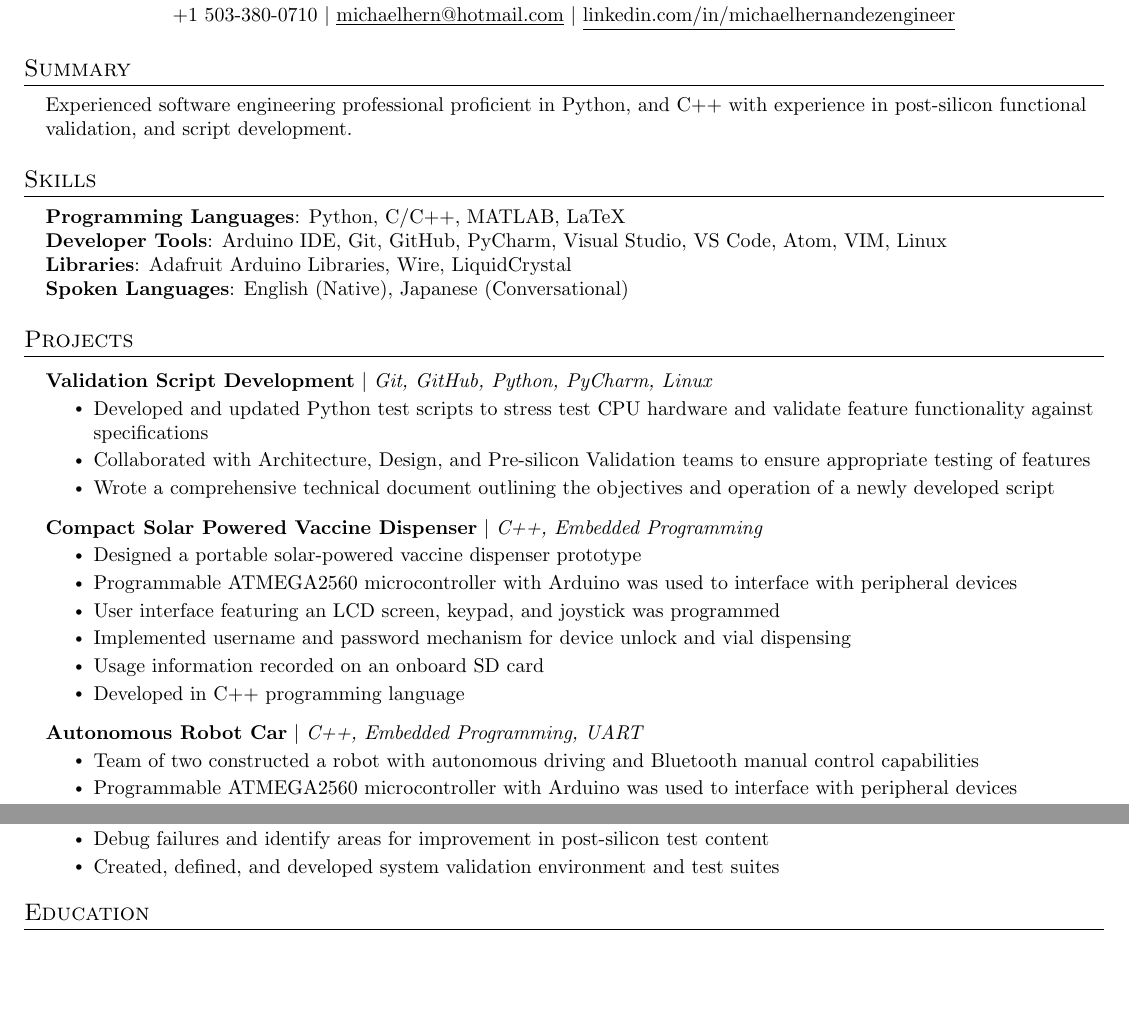
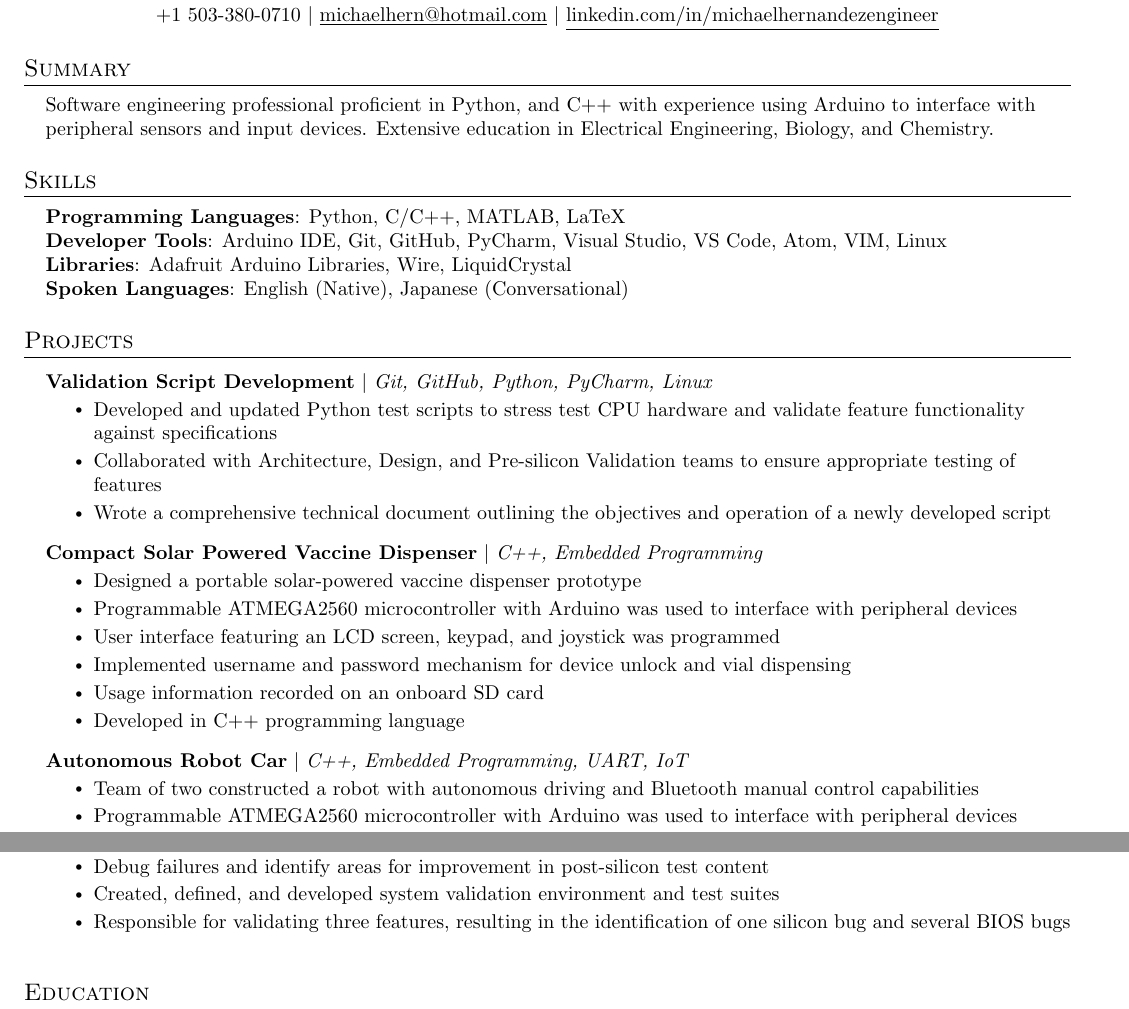
Before and after one commit to MH-Bio/mh_LaTeX_Resume, a LaTeX CV (resume.tex): two parts of the page, joined at a grey line, cut so that both start at the same text, the shorter picture padded with empty space. Compiled offline with pdfLaTeX.

Commit message:
changes that were submitted to job posting

```diff
--- a/resume.tex
+++ b/resume.tex
@@ -5,7 +5,7 @@
 % License : MIT
 %------------------------
 
-\documentclass[letterpaper,11pt]{article}
+\documentclass[a4paper,11pt]{article}
 
 \usepackage{latexsym}
 \usepackage[empty]{fullpage}
@@ -138,7 +138,7 @@
 \section{Summary}
 \begin{itemize}[leftmargin=0.15in, label={}]
 	%\small{\item{Experienced software engineering professional proficient in Python, and C++ with experience in post-silicon functional validation, and  script development.}}
-	\small{\item{Experienced software engineering professional proficient in Python, and C++ with experience in post-silicon functional validation, and  script development.}}
+	\small{\item{Software engineering professional proficient in Python, and C++ with experience using Arduino to interface with peripheral sensors and input devices.  Extensive education in Electrical Engineering, Biology, and Chemistry.}}
 \end{itemize}
 %\end{comment}
 
@@ -230,7 +230,7 @@
 			%\end{comment}
 	  %\begin{comment}
       \resumeProjectHeading
-      	  {\textbf{Autonomous Robot Car} $|$ \emph{C++, Embedded Programming, UART}}{}
+      	  {\textbf{Autonomous Robot Car} $|$ \emph{C++, Embedded Programming, UART, IoT}}{}
       	  %{January 2019 -- March 2019}
 		  \resumeItemListStart
 			\resumeItem{Team of two constructed a robot with autonomous driving and Bluetooth manual control capabilities}
@@ -260,6 +260,7 @@
 			\resumeItem{Created, defined, and developed system validation environment and test suites}
 			%\resumeItem{Provide feedback for future on-die debug features}
 			%\resumeItem{Requires a broad understanding of multiple system areas}
+			\resumeItem{Responsible for validating three features, resulting in the identification of one silicon bug and several BIOS bugs}
 		  \resumeItemListEnd
 
 % -----------Multiple Positions Heading-----------
```
Also changed, not shown: resume.pdf, 2 other files.
